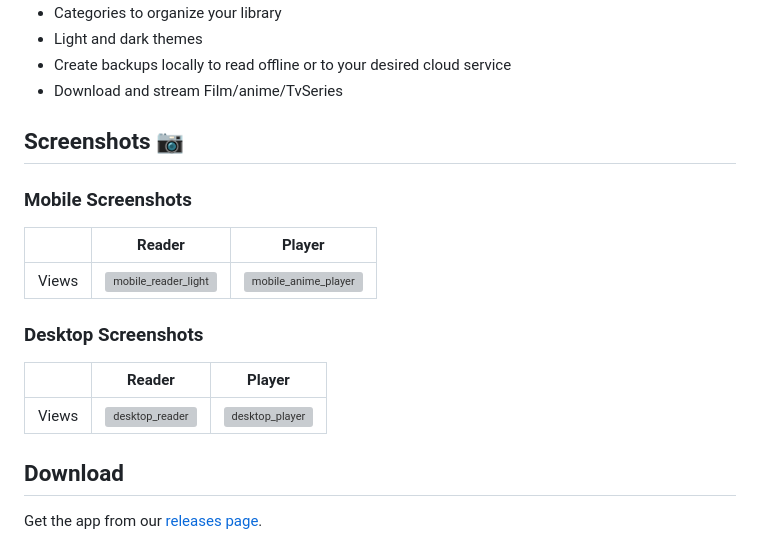
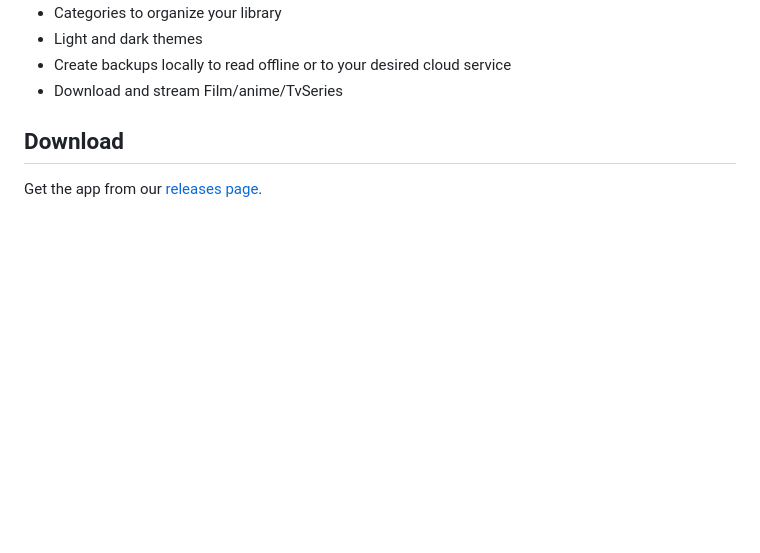
Before and after one commit to charithmadhuranga/filmpisso, a Markdown page: README.md, the part around the change. GitHub-like rendering; blank space fills up the shorter version; grey boxes are pictures that could not be loaded.

```diff
--- a/README.md
+++ b/README.md
@@ -24,20 +24,6 @@ Features include:
 - Light and dark themes
 - Create backups locally to read offline or to your desired cloud service
 - Download and stream Film/anime/TvSeries
-
-## Screenshots :camera:
-
-### Mobile Screenshots
-
-|       | Reader                                                | Player                                                |
-| ----- | ----------------------------------------------------- | ----------------------------------------------------- |
-| Views | ![mobile_reader_light](screenshots/mobile_reader.jpg) | ![mobile_anime_player](screenshots/mobile_player.jpg) |
-
-### Desktop Screenshots
-
-|       | Reader                                            | Player                                            |
-| ----- | ------------------------------------------------- | ------------------------------------------------- |
-| Views | ![desktop_reader](screenshots/desktop_reader.png) | ![desktop_player](screenshots/desktop_player.png) |
 
 ## Download
 
```
